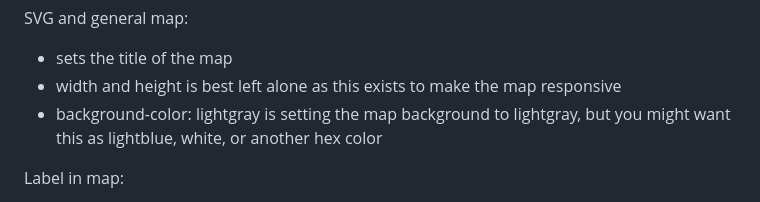
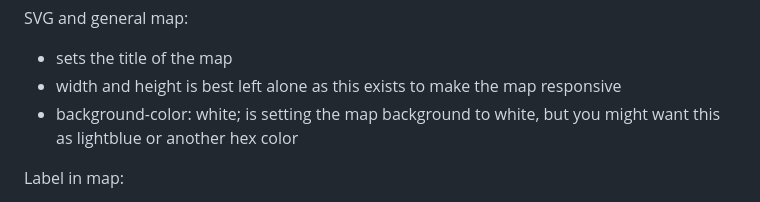
Before and after one commit to goldcyper/ns-map-project, a Markdown page: README.md, the part around the change. Drawn GitHub-style.

Commit message:
Update README.md with white background color

```diff
--- a/README.md
+++ b/README.md
@@ -152,7 +152,7 @@ SVG and general map:
   <ul>
   <li><title>Interactive SVG Map</title> sets the title of the map</li>
   <li>width and height is best left alone as this exists to make the map responsive</li>
-  <li>background-color: lightgray is setting the map background to lightgray, but you might want this as lightblue, white, or another hex color</li>
+  <li>background-color: white; is setting the map background to white, but you might want this as lightblue or another hex color</li>
 </ul>
 
 Label in map:
```
